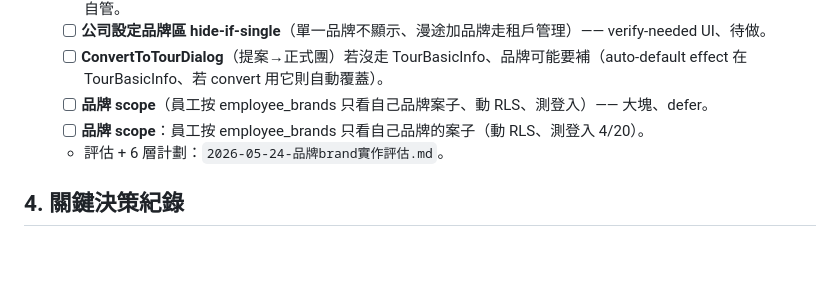
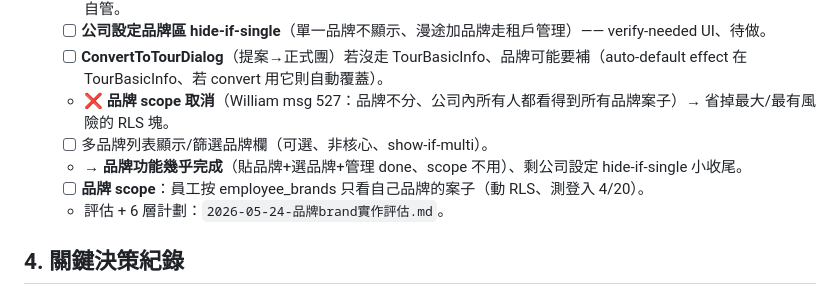
Before and after one commit to Venturo-Agent/yizhan-erp, a Markdown page: workspace/_meta/當前工作狀態.md, the part around the change. Drawn GitHub-style; blank space fills up the shorter version.

Commit message:
docs: 活文件 — 品牌 scope 取消（公司內全可見）、品牌功能近完成
Co-Authored-By: Claude Opus 4.7 <noreply@anthropic.com>

```diff
--- a/workspace/_meta/當前工作狀態.md
+++ b/workspace/_meta/當前工作狀態.md
@@ -56,7 +56,9 @@
   - ✅ **品牌模型定案（William msg 524「通知我們」）**：品牌由漫途設（租戶創建 + 公司通知漫途加）、租戶不日常自管。
   - [ ] **公司設定品牌區 hide-if-single**（單一品牌不顯示、漫途加品牌走租戶管理）—— verify-needed UI、待做。
   - [ ] **ConvertToTourDialog**（提案→正式團）若沒走 TourBasicInfo、品牌可能要補（auto-default effect 在 TourBasicInfo、若 convert 用它則自動覆蓋）。
-  - [ ] **品牌 scope**（員工按 employee_brands 只看自己品牌案子、動 RLS、測登入）—— 大塊、defer。
+  - ❌ **品牌 scope 取消**（William msg 527：品牌不分、公司內所有人都看得到所有品牌案子）→ 省掉最大/最有風險的 RLS 塊。
+  - [ ] 多品牌列表顯示/篩選品牌欄（可選、非核心、show-if-multi）。
+  - → **品牌功能幾乎完成**（貼品牌+選品牌+管理 done、scope 不用）、剩公司設定 hide-if-single 小收尾。
   - [ ] **品牌 scope**：員工按 employee_brands 只看自己品牌的案子（動 RLS、測登入 4/20）。
   - 評估 + 6 層計劃：`2026-05-24-品牌brand實作評估.md`。
 
```
